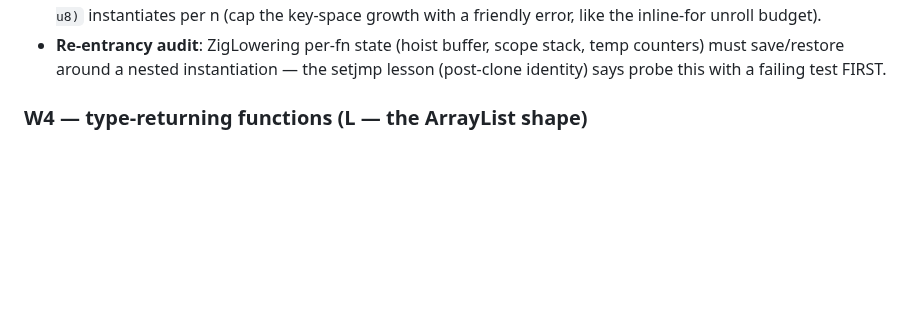
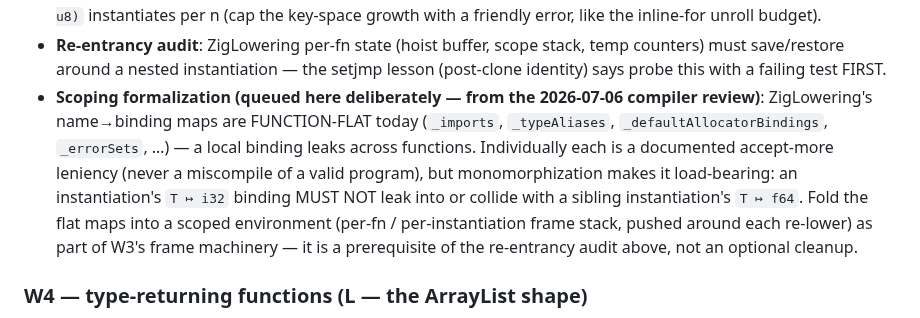
Before and after one commit to sebgod/dotcc, a Markdown page: fable-wall.md, the part around the change. Drawn GitHub-style; blank space fills up the shorter version.

Commit message:
docs: queue the flat-maps scoping formalization as a W3 obligation
The compiler review flagged ZigLowering's function-flat name→binding maps
(_imports, _typeAliases, _defaultAllocatorBindings, _errorSets, …) — each a
documented accept-more leniency today, but load-bearing wrong under W3's
monomorphization (an instantiation's T ↦ i32 must not leak into a sibling's
T ↦ f64). Record it in fable-wall.md's W3 milestone as a prerequisite of the
re-entrancy audit, so the hint lives where the work will be picked up.

Co-Authored-By: Claude Opus 4.8 (1M context) <noreply@anthropic.com>
Claude-Session: https://claude.ai/code/session_018X3H4Ykdr6TEpc1fWJL9mi

```diff
--- a/fable-wall.md
+++ b/fable-wall.md
@@ -142,6 +142,16 @@ primitive W4 calls from inside the interpreter.
 - **Re-entrancy audit**: ZigLowering per-fn state (hoist buffer, scope stack,
   temp counters) must save/restore around a nested instantiation — the setjmp
   lesson (post-clone identity) says probe this with a failing test FIRST.
+- **Scoping formalization (queued here deliberately — from the 2026-07-06
+  compiler review)**: ZigLowering's name→binding maps are FUNCTION-FLAT today
+  (`_imports`, `_typeAliases`, `_defaultAllocatorBindings`, `_errorSets`, …) — a
+  local binding leaks across functions. Individually each is a documented
+  accept-more leniency (never a miscompile of a valid program), but
+  monomorphization makes it load-bearing: an instantiation's `T ↦ i32` binding
+  MUST NOT leak into or collide with a sibling instantiation's `T ↦ f64`. Fold
+  the flat maps into a scoped environment (per-fn / per-instantiation frame
+  stack, pushed around each re-lower) as part of W3's frame machinery — it is a
+  prerequisite of the re-entrancy audit above, not an optional cleanup.
 
 ### W4 — type-returning functions (L — the ArrayList shape)
 `fn Pair(comptime T: type) type { return struct { a: T, b: T }; }` —
```
